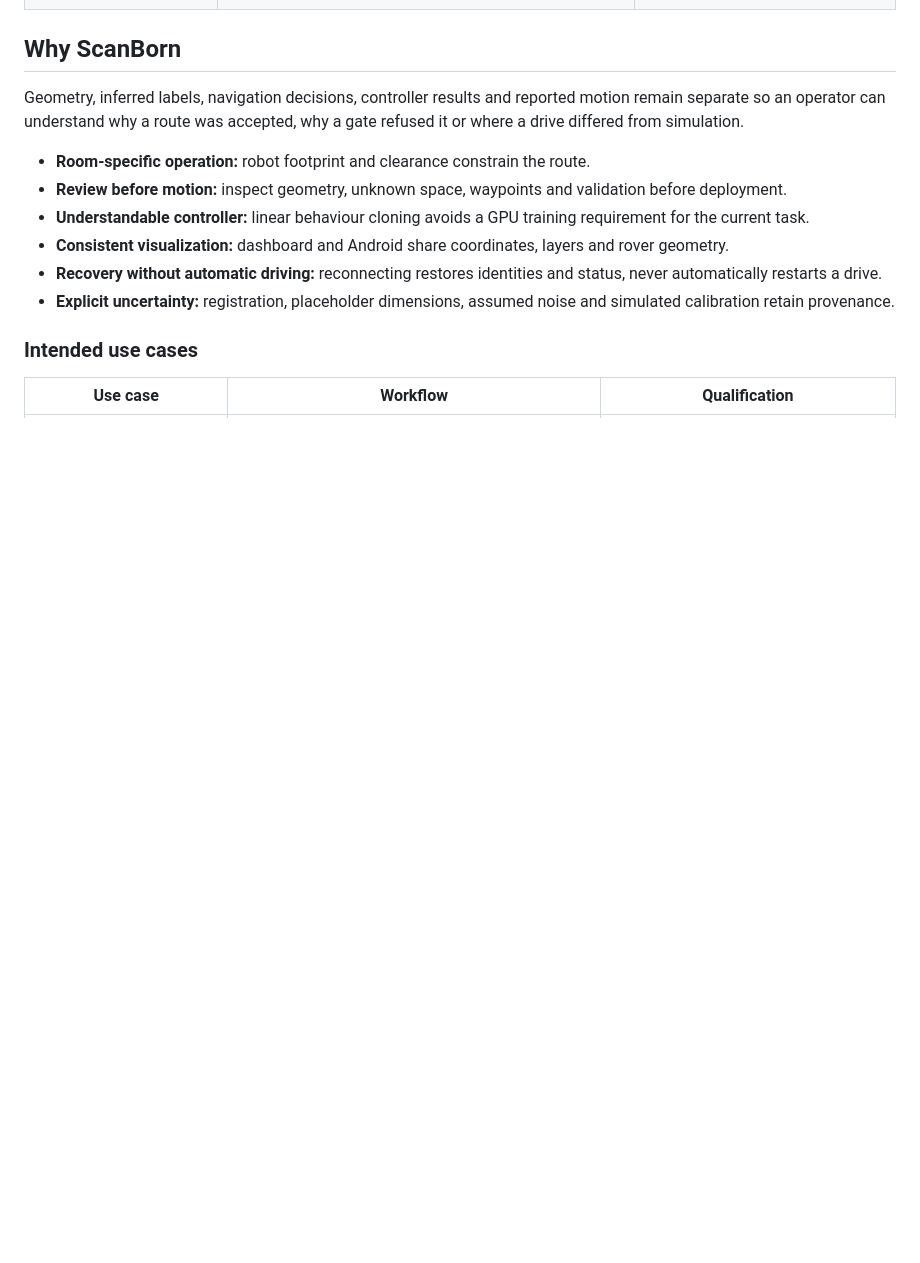
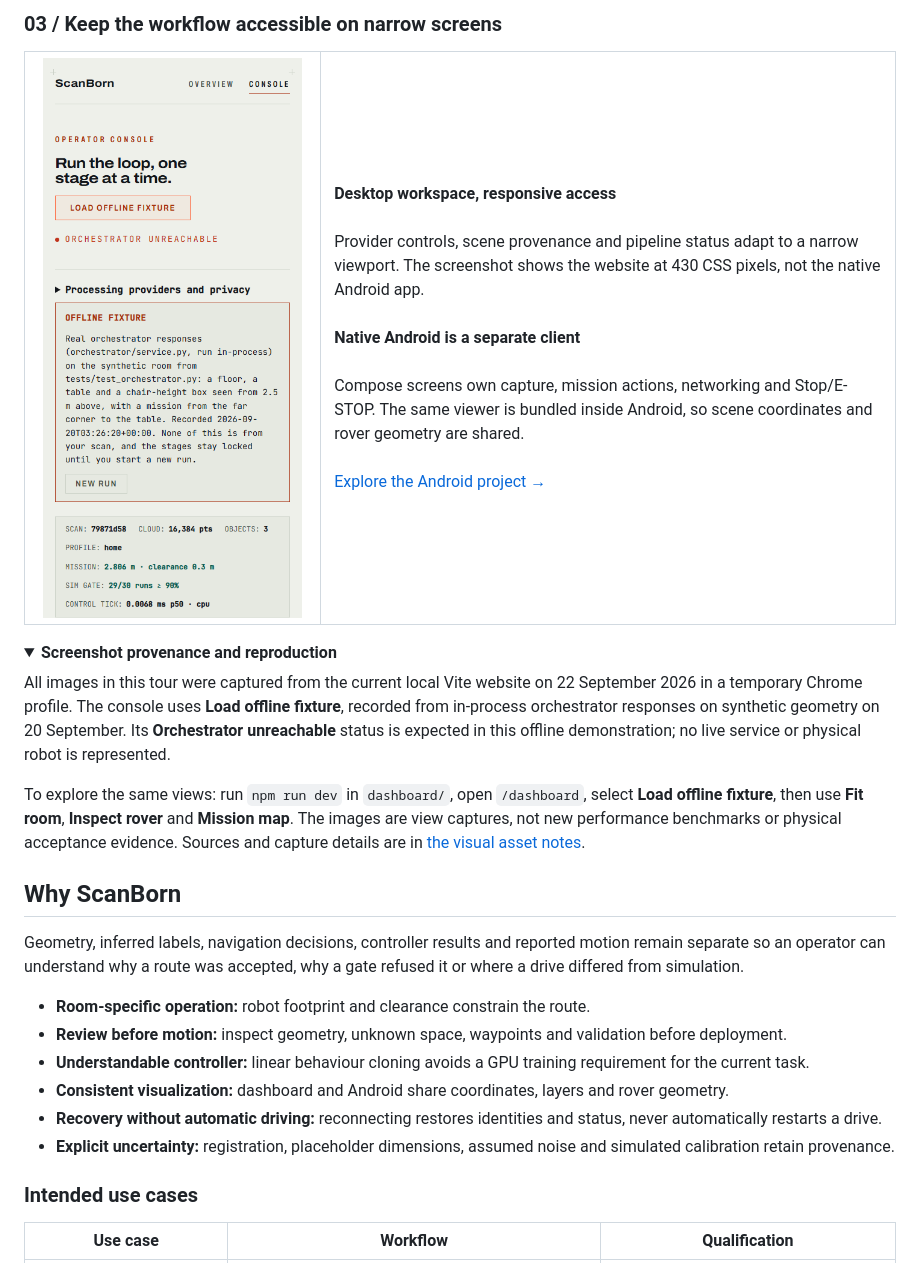
Before and after one commit to Aditya060806/ScanBorn, a Markdown page: README.md, the part around one of its changes. GitHub-like rendering; pictures changed too: assets/readme/responsive-console.png (added); folded sections open; blank space fills up the shorter version.

```diff
--- a/README.md
+++ b/README.md
@@ -41,3 +69,26 @@ Operators use a **React dashboard**, **native Android screens** or the **Python
+### 03 / Keep the workflow accessible on narrow screens
+
+<table>
+  <tr>
+    <td width="34%"><img src="assets/readme/responsive-console.png" alt="Responsive ScanBorn website at 430 CSS pixels, with provider controls, fixture provenance and pipeline summary" width="100%" /></td>
+    <td valign="top">
+      <strong>Desktop workspace, responsive access</strong><br/><br/>
+      Provider controls, scene provenance and pipeline status adapt to a narrow viewport. The screenshot shows the website at 430 CSS pixels, not the native Android app.<br/><br/>
+      <strong>Native Android is a separate client</strong><br/><br/>
+      Compose screens own capture, mission actions, networking and Stop/E-STOP. The same viewer is bundled inside Android, so scene coordinates and rover geometry are shared.<br/><br/>
+      <a href="MOBILE-APP/README.md">Explore the Android project →</a>
+    </td>
+  </tr>
+</table>
+
+<details>
+<summary><strong>Screenshot provenance and reproduction</strong></summary>
+
+All images in this tour were captured from the current local Vite website on 22 September 2026 in a temporary Chrome profile. The console uses **Load offline fixture**, recorded from in-process orchestrator responses on synthetic geometry on 20 September. Its **Orchestrator unreachable** status is expected in this offline demonstration; no live service or physical robot is represented.
+
+To explore the same views: run `npm run dev` in `dashboard/`, open `/dashboard`, select **Load offline fixture**, then use **Fit room**, **Inspect rover** and **Mission map**. The images are view captures, not new performance benchmarks or physical acceptance evidence. Sources and capture details are in [the visual asset notes](assets/readme/README.md).
+
+</details>
 
 ## Why ScanBorn
 
```
Also changed, not shown: other parts of README.md (+45 -1 lines), assets/readme/README.md (added, +20 -0 lines), assets/readme/mission-workspace.png (added), assets/readme/reference-rover.png (added), assets/readme/rover-inspection.png (added), assets/readme/website-overview.png (added), assets/readme/workspace-3d.png (added).
